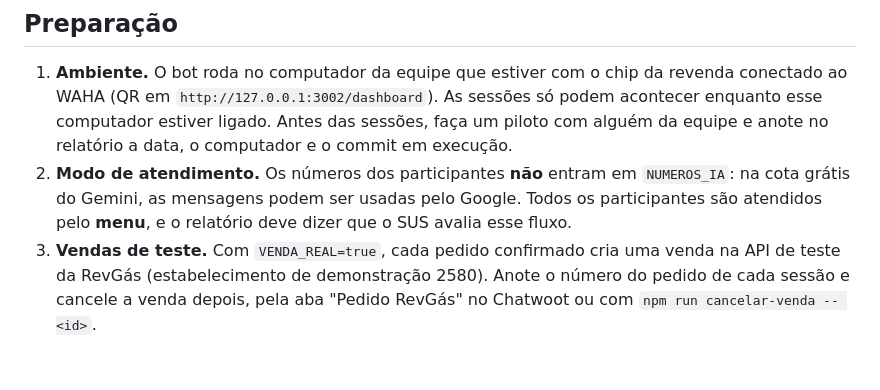
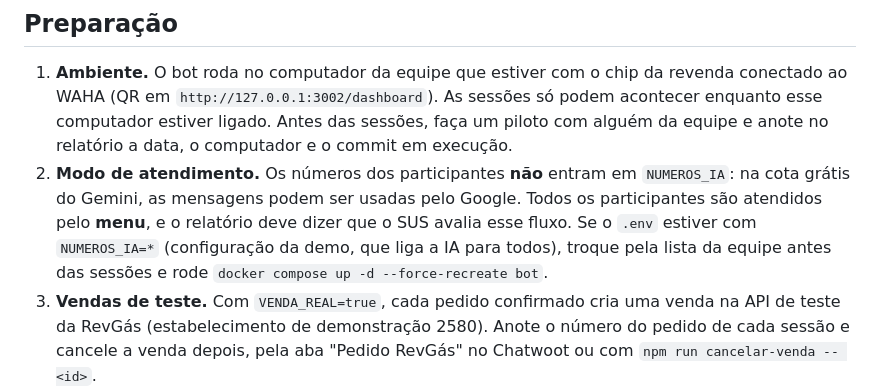
Before and after one commit to lucazolvr/revgas-atende, a Markdown page: docs/relatorio/protocolo-sus.md, the part around the change. Rendered like a GitHub page; blank space fills up the shorter version.

```diff
--- a/docs/relatorio/protocolo-sus.md
+++ b/docs/relatorio/protocolo-sus.md
@@ -3,7 +3,7 @@
 ## Preparação
 
 1. **Ambiente.** O bot roda no computador da equipe que estiver com o chip da revenda conectado ao WAHA (QR em `http://127.0.0.1:3002/dashboard`). As sessões só podem acontecer enquanto esse computador estiver ligado. Antes das sessões, faça um piloto com alguém da equipe e anote no relatório a data, o computador e o commit em execução.
-2. **Modo de atendimento.** Os números dos participantes **não** entram em `NUMEROS_IA`: na cota grátis do Gemini, as mensagens podem ser usadas pelo Google. Todos os participantes são atendidos pelo **menu**, e o relatório deve dizer que o SUS avalia esse fluxo.
+2. **Modo de atendimento.** Os números dos participantes **não** entram em `NUMEROS_IA`: na cota grátis do Gemini, as mensagens podem ser usadas pelo Google. Todos os participantes são atendidos pelo **menu**, e o relatório deve dizer que o SUS avalia esse fluxo. Se o `.env` estiver com `NUMEROS_IA=*` (configuração da demo, que liga a IA para todos), troque pela lista da equipe antes das sessões e rode `docker compose up -d --force-recreate bot`.
 3. **Vendas de teste.** Com `VENDA_REAL=true`, cada pedido confirmado cria uma venda na API de teste da RevGás (estabelecimento de demonstração 2580). Anote o número do pedido de cada sessão e cancele a venda depois, pela aba "Pedido RevGás" no Chatwoot ou com `npm run cancelar-venda -- <id>`.
 4. **Participantes.** Convide de 5 a 8 pessoas para uma sessão individual e explique que a participação é voluntária. Use a mesma versão do bot e o mesmo cenário em todas as sessões. Identifique cada sessão com P01, P02 e assim por diante. Guarde o material bruto em local de acesso restrito à equipe.
 
```
Also changed, not shown: docs/relatorio/README.md (+30 -4 lines), docs/relatorio/figuras/arquitetura.png (added).
